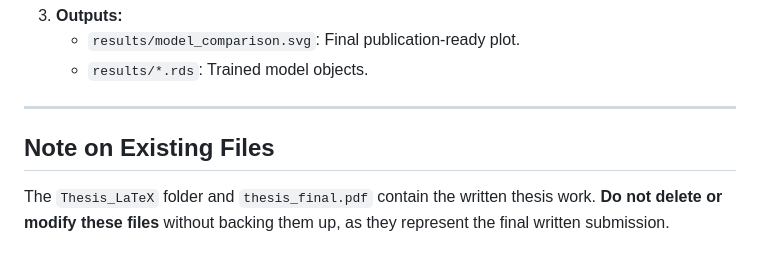
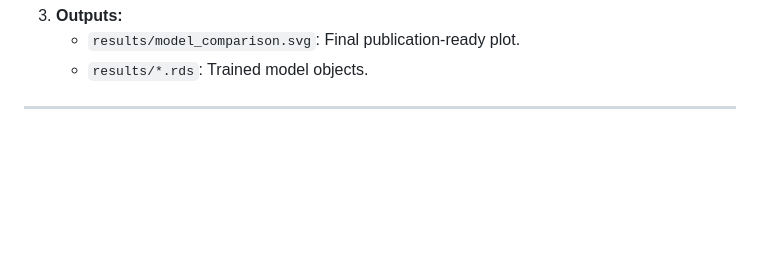
Before and after one commit to Sadia12345/Microbiome_BMI_Thesis_Nextflow, a Markdown page: README.md, the part around the change. Drawn GitHub-style; blank space fills up the shorter version.

Commit message:
Remove internal note from README

```diff
--- a/README.md
+++ b/README.md
@@ -88,6 +88,3 @@ We employ a triangulation approach using three distinct algorithms:
     *   `results/*.rds`: Trained model objects.
 
 ---
-
-## Note on Existing Files
-The `Thesis_LaTeX` folder and `thesis_final.pdf` contain the written thesis work. **Do not delete or modify these files** without backing them up, as they represent the final written submission.
```
